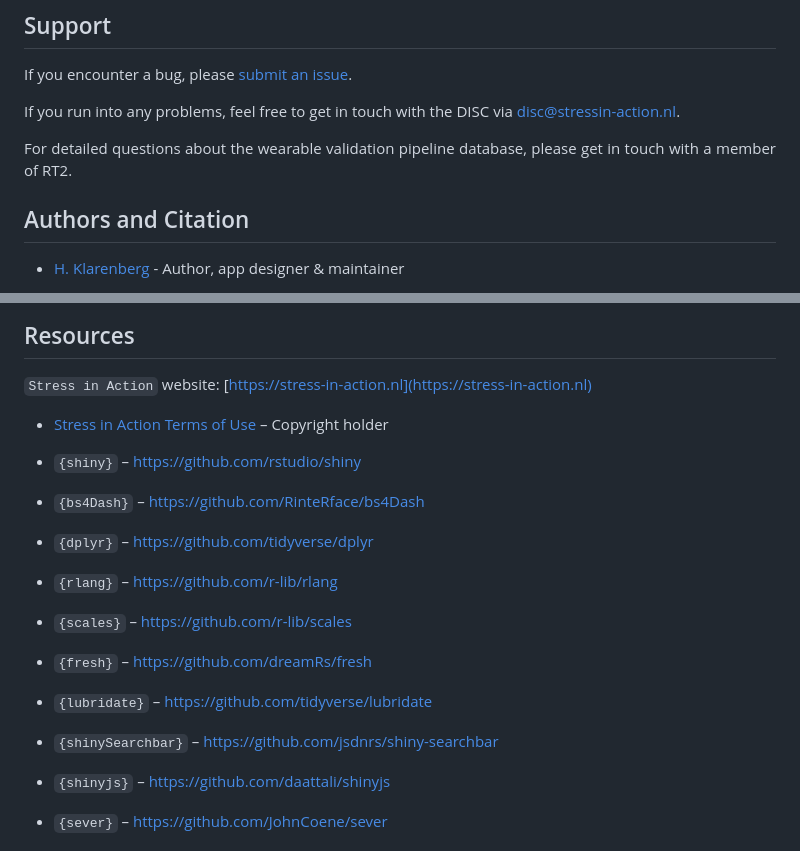
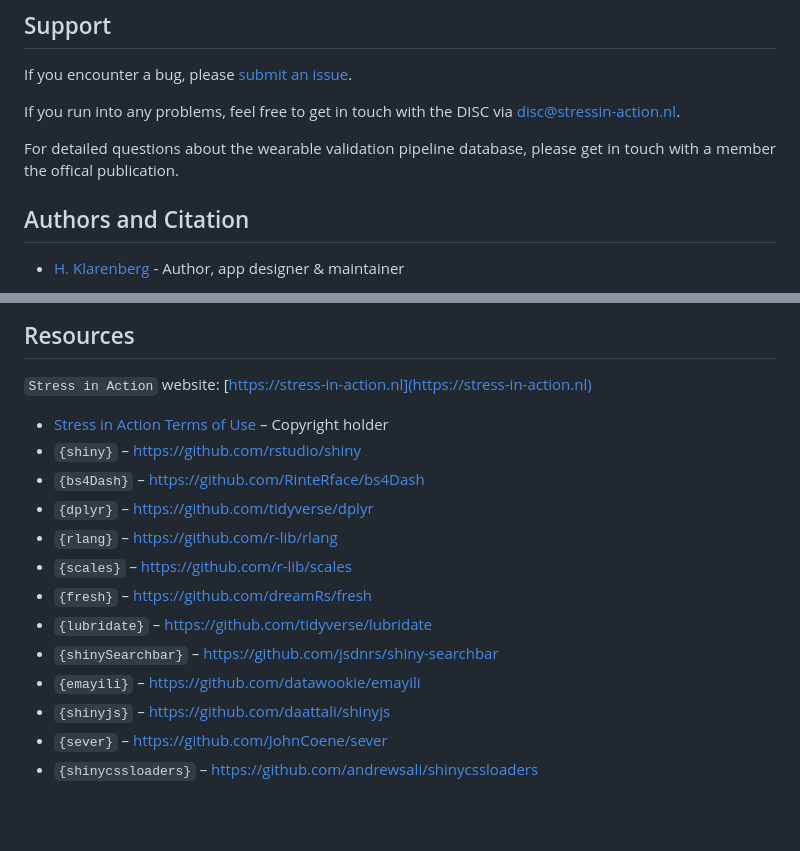
Before and after one commit to HugoGit39/siawd, a Markdown page: README.md, 2 parts joined by grey strips. GitHub-like rendering; blank space fills up the shorter version.

Commit message:
Correct typo in README and update contact information

```diff
--- a/README.md
+++ b/README.md
@@ -157,7 +157,7 @@ The Live version, R Shiny Server based source code, is publicly available in the
 </p>
 
 <p align="justify">
-  For detailed questions about the wearable validation pipeline database, please get in touch with a member of RT2</a>.
+  For detailed questions about the wearable validation pipeline database, please get in touch with a member the offical publication</a>.
 </p>
 
 ## Authors and Citation
@@ -169,8 +169,8 @@ The Live version, R Shiny Server based source code, is publicly available in the
 ## Resources
 
 `Stress in Action` website: [https://stress-in-action.nl](https://stress-in-action.nl)
+
 - <a href="https://stress-in-action.nl/terms-of-use/">Stress in Action Terms of Use</a> – Copyright holder
-
 - `{shiny}` – https://github.com/rstudio/shiny
 - `{bs4Dash}` – https://github.com/RinteRface/bs4Dash
 - `{dplyr}` – https://github.com/tidyverse/dplyr
@@ -179,6 +179,7 @@ The Live version, R Shiny Server based source code, is publicly available in the
 - `{fresh}` – https://github.com/dreamRs/fresh
 - `{lubridate}` – https://github.com/tidyverse/lubridate
 - `{shinySearchbar}` – https://github.com/jsdnrs/shiny-searchbar
+- `{emayili}` – https://github.com/datawookie/emayili
 - `{shinyjs}` – https://github.com/daattali/shinyjs
 - `{sever}` – https://github.com/JohnCoene/sever
 - `{shinycssloaders}` – https://github.com/andrewsali/shinycssloaders
```
